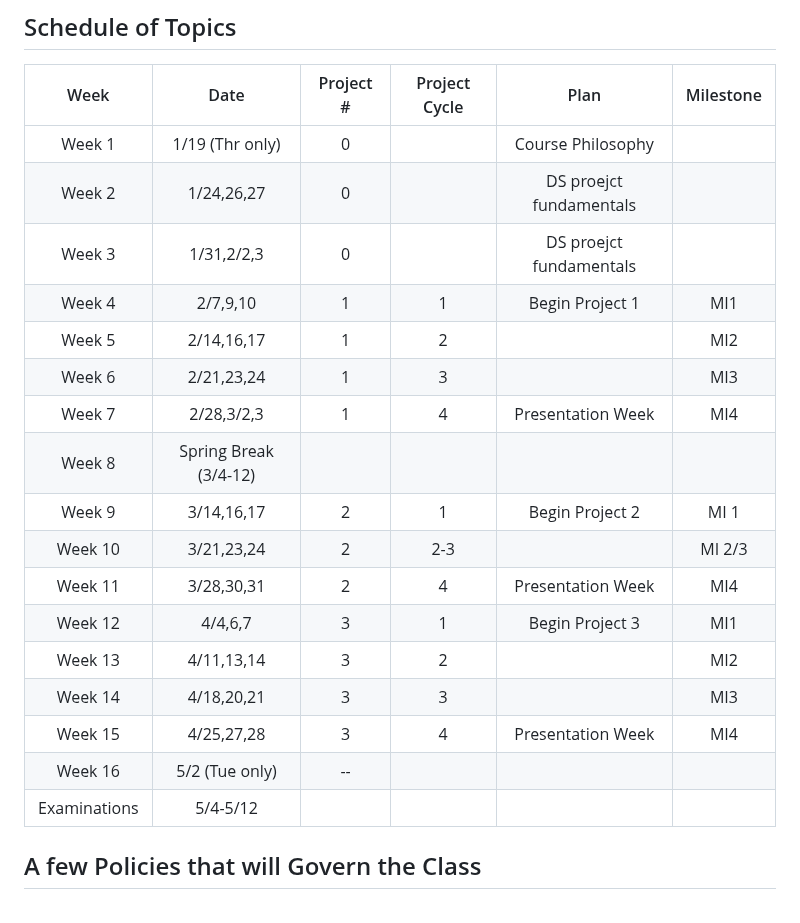
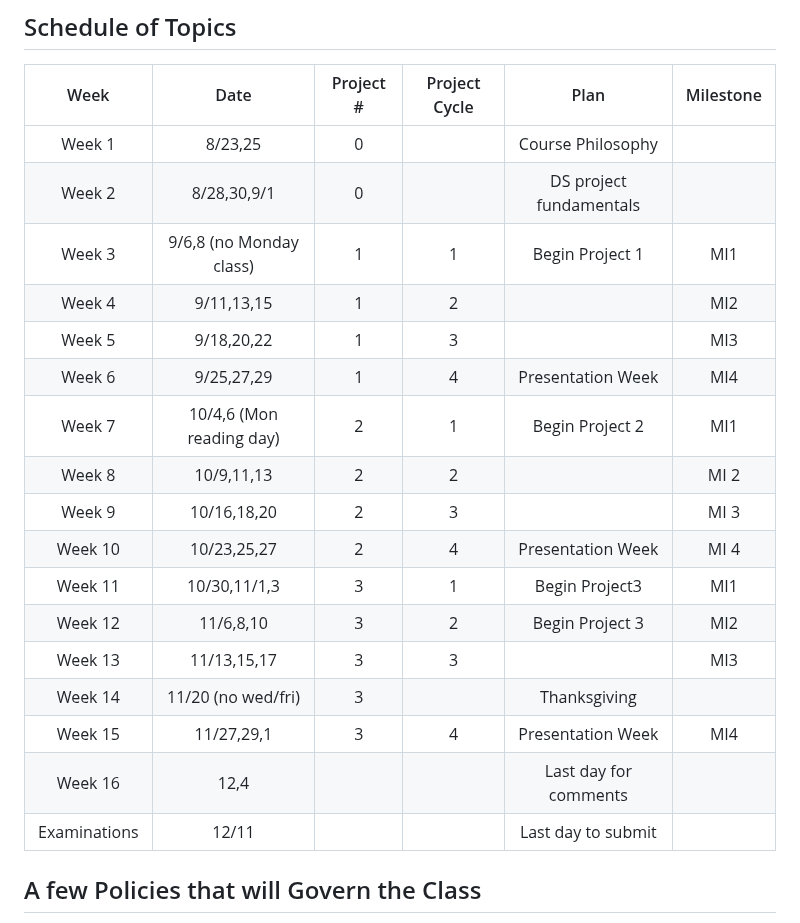
Before and after one commit to UVADS/DS-4002, a Markdown page: README.md, the part around the change. Drawn GitHub-style.

```diff
--- a/README.md
+++ b/README.md
@@ -85,23 +85,23 @@ There are 4 assignment categories:
 
 | Week 	| Date|Project # 	|Project Cycle	| Plan 	|Milestone	|
 |:---:	|:---:|:---:	|:---:	|:---:	|:---:	|
-| Week 1  | 1/19 (Thr only)|0	|  	   | 	Course Philosophy    |	      |
-| Week 2  | 1/24,26,27|0  |   | DS proejct fundamentals | |
-| Week 3  |	1/31,2/2,3|0  | 	|DS proejct fundamentals | 	|
-| Week 4  |	2/7,9,10|1|	1 |  Begin Project 1 | MI1	|
-| Week 5  | 2/14,16,17|1 | 2 |    | MI2   |
-| Week 6	 | 2/21,23,24|1	  | 3 |   | MI3  |
-| Week 7  | 2/28,3/2,3|1   | 4	|   Presentation Week	|MI4 |
-| Week 8  | Spring Break (3/4-12)|                    |  	| 	 | 	|
-| Week 9  | 3/14,16,17| 2	|  1	| Begin Project 2	  |MI 1|
-| Week 10 | 3/21,23,24|2	| 2-3	|	  | MI 2/3	|
-| Week 11 | 3/28,30,31| 2 | 4 	| Presentation Week  | MI4  |
-| Week 12 |	4/4,6,7|  3  |	 1 | Begin Project 3 |	MI1|
-| Week 13 | 4/11,13,14| 3 |  2	|   | MI2  |
-| Week 14 | 4/18,20,21| 3 |   3| |  MI3 |
-| Week 15 | 4/25,27,28| 3	| 	4| Presentation Week  | MI4  |
-| Week 16 | 5/2 (Tue only)| --	|  	|  	|  	|
-| Examinations | 5/4-5/12 | | | | |
+| Week 1  | 8/23,25|0	|  	   | 	Course Philosophy    |	      |
+| Week 2  | 8/28,30,9/1|0  |   | DS project fundamentals | |
+| Week 3  |	9/6,8 (no Monday class)|1  | 1	|Begin Project 1 | MI1	|
+| Week 4  |	9/11,13,15|1|	2 |   | MI2	|
+| Week 5  | 9/18,20,22|1 | 3 |    | MI3   |
+| Week 6	 | 9/25,27,29|1	  | 4 | Presentation Week  | MI4  |
+| Week 7  | 10/4,6 (Mon reading day)|2   | 1	|   Begin Project 2	|MI1 |
+| Week 8  | 10/9,11,13| 2  | 2 	| 	 | MI 2	|
+| Week 9  | 10/16,18,20| 2	|  3	| 	  |MI 3|
+| Week 10 | 10/23,25,27|2	| 4	|Presentation Week	  | MI 4	|
+| Week 11 | 10/30,11/1,3| 3 | 1 	| Begin Project3  | MI1  |
+| Week 12 |	11/6,8,10|  3  |	 2 | Begin Project 3 |	MI2|
+| Week 13 | 11/13,15,17| 3 |  3	|   | MI3  |
+| Week 14 | 11/20 (no wed/fri)| 3 |   |Thanksgiving |   |
+| Week 15 | 11/27,29,1| 3	| 	4| Presentation Week  | MI4  |
+| Week 16 | 12,4| 	|  	| Last day for comments 	|  	|
+| Examinations | 12/11 | | | Last day to submit| |
 
 
 ## A few Policies that will Govern the Class
```
